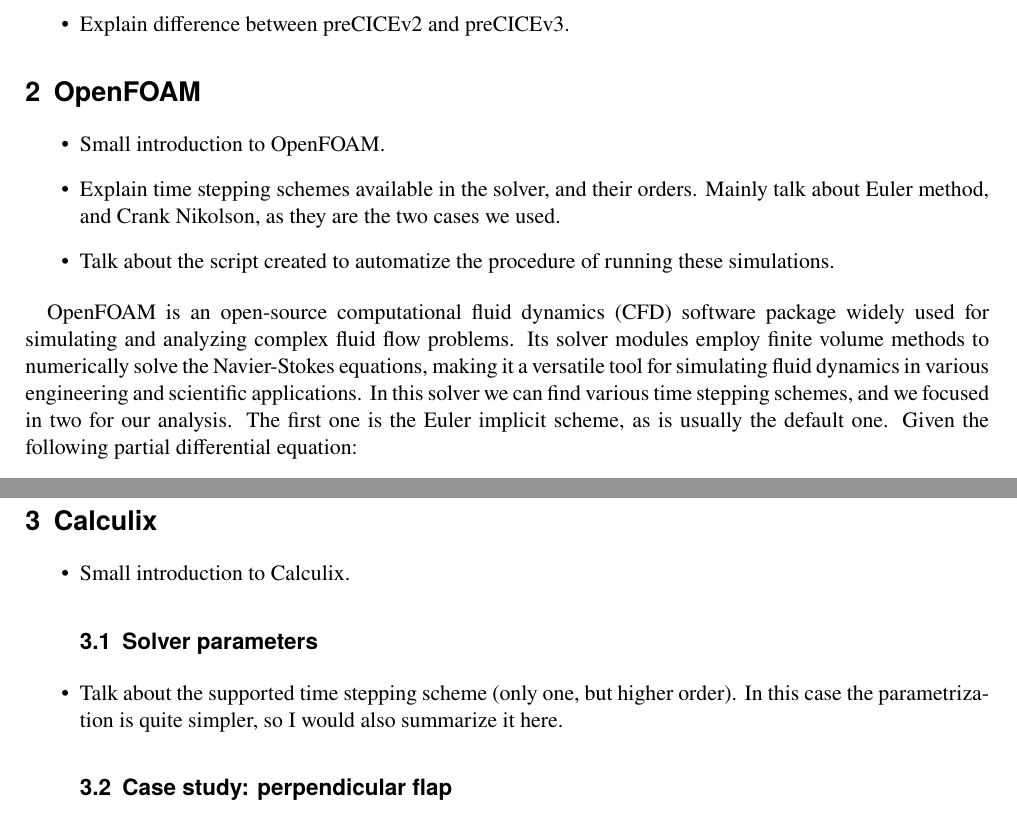
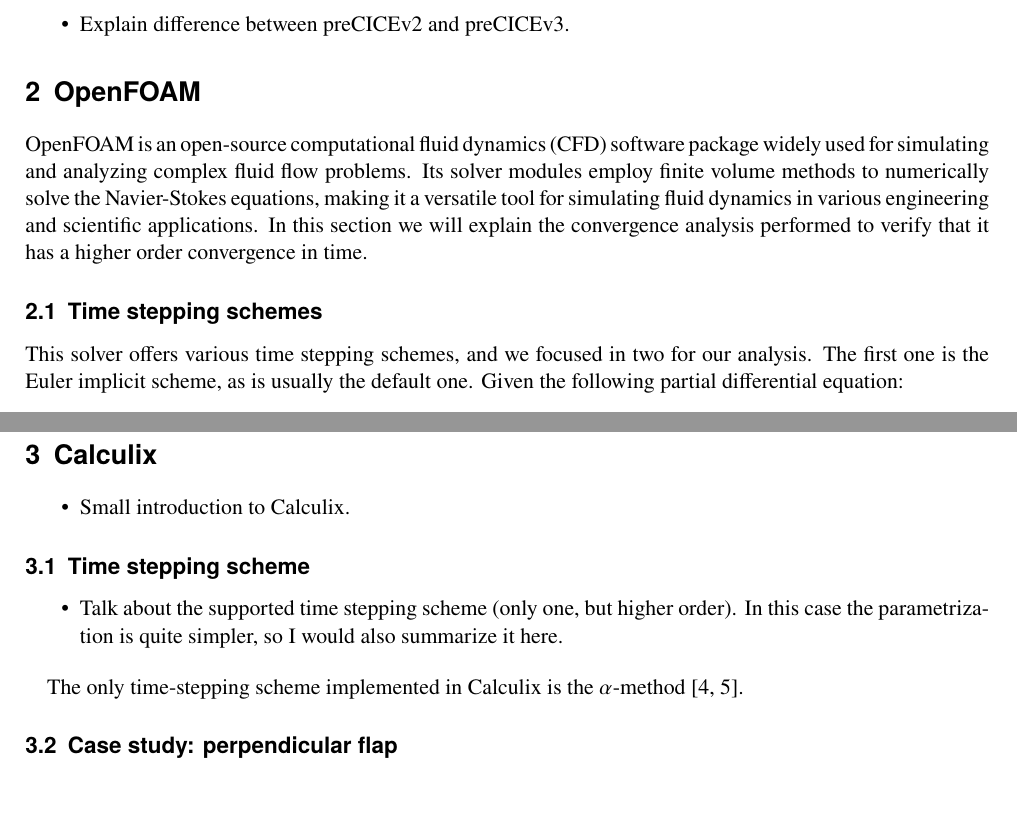
Before and after one commit to atmarc/guided_research, a LaTeX document (report/main.tex): two parts of pages 1 and 3 of 5, joined at a grey line, cut so that both start at the same text, the shorter picture padded with empty space. Compiled offline with pdfLaTeX.

Commit message:
Starting to write down Calculix section

```diff
--- a/report/main.tex
+++ b/report/main.tex
@@ -48,13 +48,11 @@
 
 
 \section{OpenFOAM}
-\begin{itemize}
-    \item Small introduction to OpenFOAM.
-    \item Explain time stepping schemes available in the solver, and their orders. Mainly talk about Euler method, and Crank Nikolson, as they are the two cases we used.
-    \item Talk about the script created to automatize the procedure of running these simulations.
-\end{itemize}
 
-OpenFOAM is an open-source computational fluid dynamics (CFD) software package widely used for simulating and analyzing complex fluid flow problems. Its solver modules employ finite volume methods to numerically solve the Navier-Stokes equations, making it a versatile tool for simulating fluid dynamics in various engineering and scientific applications. In this solver we can find various time stepping schemes, and we focused in two for our analysis. The first one is the Euler implicit scheme, as is usually the default one. Given the following partial differential equation:
+OpenFOAM is an open-source computational fluid dynamics (CFD) software package widely used for simulating and analyzing complex fluid flow problems. Its solver modules employ finite volume methods to numerically solve the Navier-Stokes equations, making it a versatile tool for simulating fluid dynamics in various engineering and scientific applications. In this section we will explain the convergence analysis performed to verify that it has a higher order convergence in time.
+
+\subsection{Time stepping schemes}
+This solver offers various time stepping schemes, and we focused in two for our analysis. The first one is the Euler implicit scheme, as is usually the default one. Given the following partial differential equation:
 
 \begin{equation}
     \frac{\partial u}{\partial t} = F(u, x, t)
@@ -138,7 +136,16 @@
 \section{Calculix}
 \begin{itemize}
     \item Small introduction to Calculix.
-    \subsection{Solver parameters}
+
+\end{itemize}
+
+\subsection{Time stepping scheme}
+\begin{itemize}
     \item Talk about the supported time stepping scheme (only one, but higher order). In this case the parametrization is quite simpler, so I would also summarize it here.
+\end{itemize}
+
+The only time-stepping scheme implemented in Calculix is the $\alpha$-method \cite{dhondt2017calculix, dhondt2004finite}.
+
+
 
 \subsection{Case study: perpendicular flap}
```
Also changed, not shown: report/resources/literature.bib (+15 -0 lines), report/main.bbl, report/main.pdf, report/main.tex (9 more changed lines), 6 other files. Lines whose indentation alone changed are shown as unchanged.
